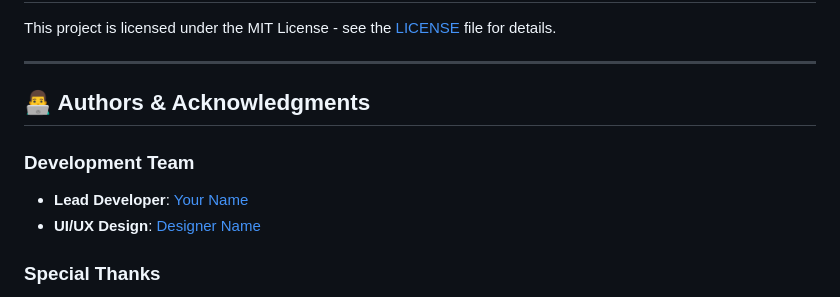
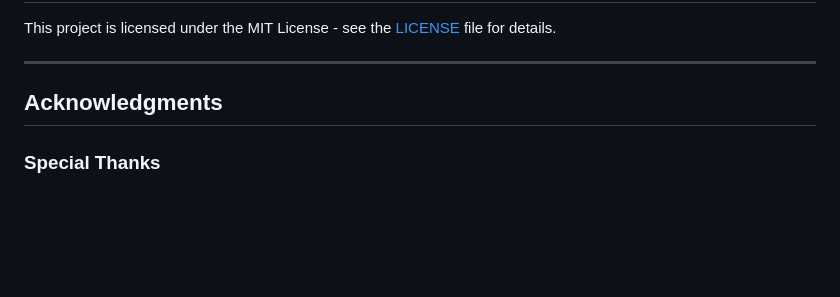
Before and after one commit to cjcabubas/Kislap, a Markdown page: README.md, the part around the change. Drawn GitHub-style; blank space fills up the shorter version.

Commit message:
Update acknowledgments
updated acknowledgments.

```diff
--- a/README.md
+++ b/README.md
@@ -256,11 +256,7 @@ This project is licensed under the MIT License - see the [LICENSE](LICENSE) file
 
 ---
 
-## 👨‍💻 Authors & Acknowledgments
-
-### **Development Team**
-- **Lead Developer**: [Your Name](https://github.com/yourusername)
-- **UI/UX Design**: [Designer Name](https://github.com/designerusername)
+## Acknowledgments
 
 ### **Special Thanks**
 - Font Awesome for the beautiful icons
```
